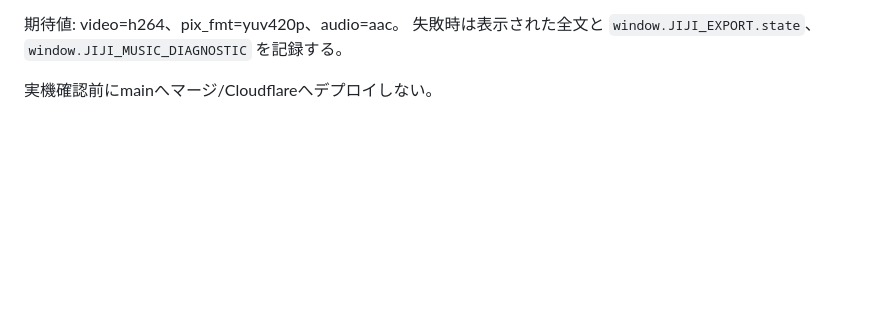
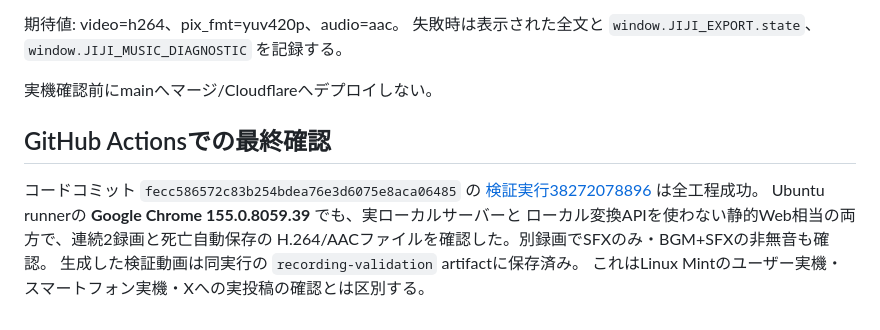
Before and after one commit to Masato-Nasu/JIJI-FIGHTER, a Markdown page: DESKTOP-RECORDING-VALIDATION.md, the part around the change. Rendered like a GitHub page; blank space fills up the shorter version.

Commit message:
Document successful Google Chrome recording validation and remaining device checks

```diff
--- a/DESKTOP-RECORDING-VALIDATION.md
+++ b/DESKTOP-RECORDING-VALIDATION.md
@@ -137,3 +137,13 @@ PY
 `window.JIJI_MUSIC_DIAGNOSTIC` を記録する。
 
 実機確認前にmainへマージ/Cloudflareへデプロイしない。
+
+## GitHub Actionsでの最終確認
+
+コードコミット `fecc586572c83b254bdea76e3d6075e8aca06485` の
+[検証実行38272078896](https://github.com/Masato-Nasu/JIJI-FIGHTER/actions/runs/38272078896) は全工程成功。
+Ubuntu runnerの **Google Chrome 155.0.8059.39** でも、実ローカルサーバーと
+ローカル変換APIを使わない静的Web相当の両方で、連続2録画と死亡自動保存の
+H.264/AACファイルを確認した。別録画でSFXのみ・BGM+SFXの非無音も確認。
+生成した検証動画は同実行の `recording-validation` artifactに保存済み。
+これはLinux Mintのユーザー実機・スマートフォン実機・Xへの実投稿の確認とは区別する。
```
